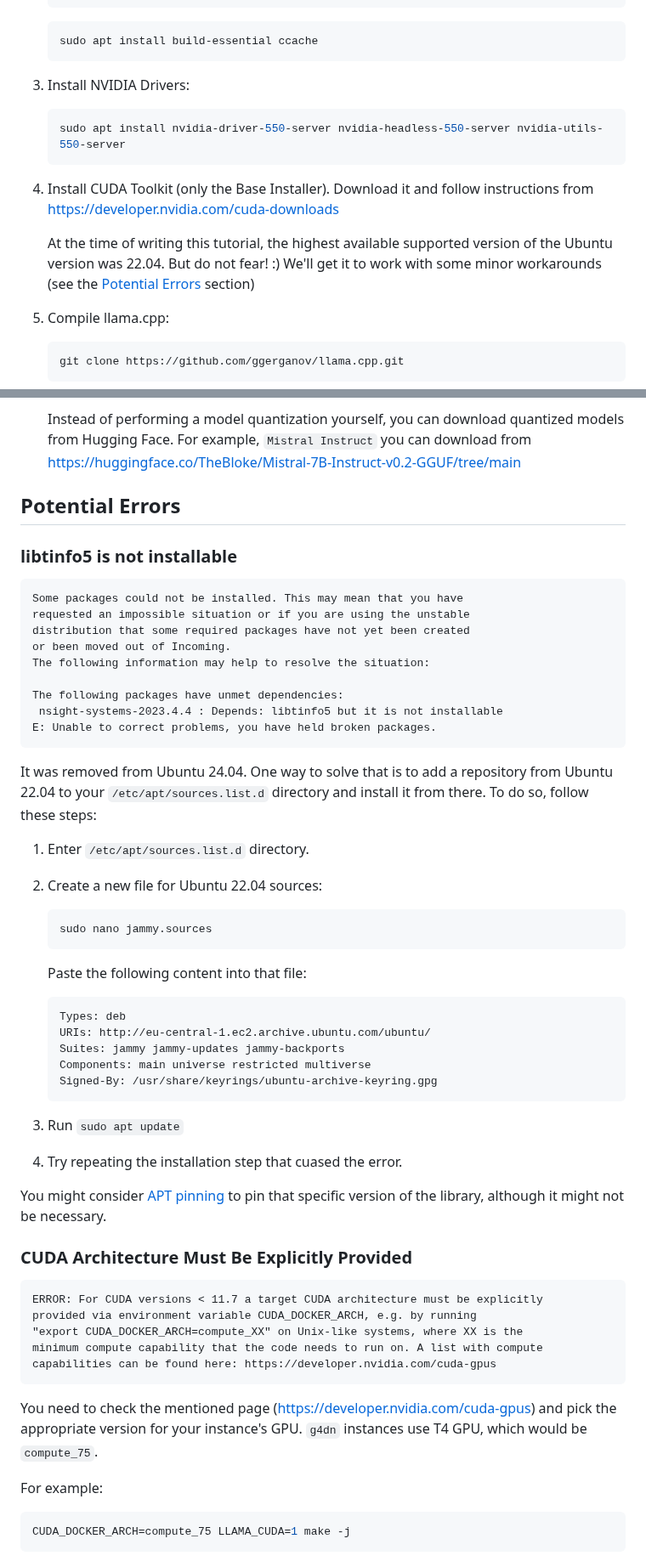
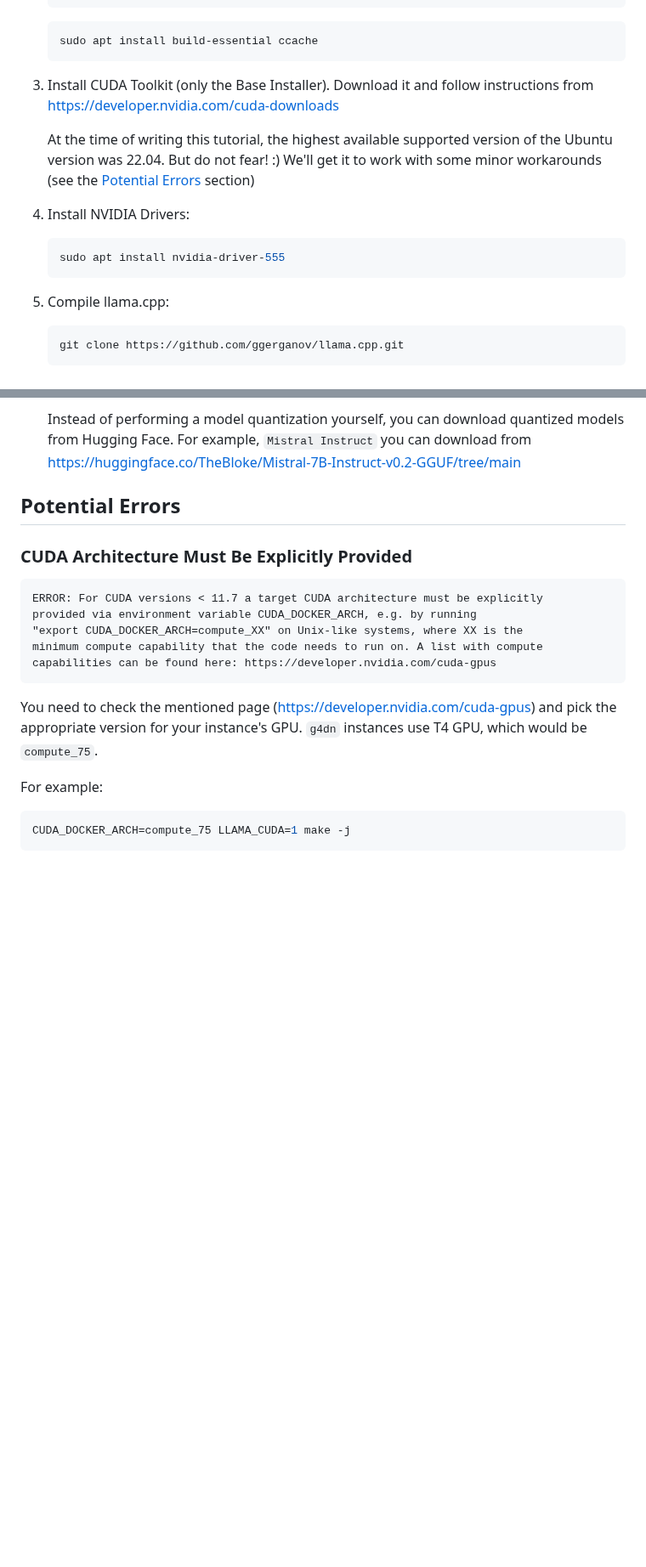
Before and after one commit to distantmagic/paddler, a Markdown page: tutorial-installing-llamacpp-aws-cuda.md, 2 parts joined by grey strips. Shown at 85% size. GitHub-like rendering; blank space fills up the shorter version.

Commit message:
chore: update tutorial

````diff
--- a/tutorial-installing-llamacpp-aws-cuda.md
+++ b/tutorial-installing-llamacpp-aws-cuda.md
@@ -17,15 +17,15 @@ system. This tutorial was written explicitly to perform the installation on a `U
     sudo apt install build-essential ccache
     ```
 
-3. Install NVIDIA Drivers:
-    ```shell
-    sudo apt install nvidia-driver-550-server nvidia-headless-550-server nvidia-utils-550-server
-    ```
-
-4. Install CUDA Toolkit (only the Base Installer). Download it and follow instructions from
+3. Install CUDA Toolkit (only the Base Installer). Download it and follow instructions from
   https://developer.nvidia.com/cuda-downloads
 
     At the time of writing this tutorial, the highest available supported version of the Ubuntu version was 22.04. But do not fear! :) We'll get it to work with some minor workarounds (see the [Potential Errors](#potential-errors) section)
+
+4. Install NVIDIA Drivers:
+    ```shell
+    sudo apt install nvidia-driver-555
+    ```
 
 5. Compile llama.cpp:
     ```shell
@@ -45,46 +45,6 @@ system. This tutorial was written explicitly to perform the installation on a `U
     Instead of performing a model quantization yourself, you can download quantized models from Hugging Face. For example, `Mistral Instruct` you can download from https://huggingface.co/TheBloke/Mistral-7B-Instruct-v0.2-GGUF/tree/main
 
 ## Potential Errors
-
-### libtinfo5 is not installable
-
-```
-Some packages could not be installed. This may mean that you have
-requested an impossible situation or if you are using the unstable
-distribution that some required packages have not yet been created
-or been moved out of Incoming.
-The following information may help to resolve the situation:
-
-The following packages have unmet dependencies:
- nsight-systems-2023.4.4 : Depends: libtinfo5 but it is not installable
-E: Unable to correct problems, you have held broken packages.
-```
-
-It was removed from Ubuntu 24.04. One way to solve that is to add a repository
-from Ubuntu 22.04 to your `/etc/apt/sources.list.d` directory and install it from
-there. To do so, follow these steps:
-
-1. Enter `/etc/apt/sources.list.d` directory.
-2. Create a new file for Ubuntu 22.04 sources:
-    ```shell
-    sudo nano jammy.sources
-    ```
-
-    Paste the following content into that file:
-
-    ```
-    Types: deb
-    URIs: http://eu-central-1.ec2.archive.ubuntu.com/ubuntu/
-    Suites: jammy jammy-updates jammy-backports
-    Components: main universe restricted multiverse
-    Signed-By: /usr/share/keyrings/ubuntu-archive-keyring.gpg
-    ```
-3. Run `sudo apt update`
-4. Try repeating the installation step that cuased the error.
-
-You might consider
-[APT pinning](https://help.ubuntu.com/community/PinningHowto) to pin that
-specific version of the library, although it might not be necessary.
 
 ### CUDA Architecture Must Be Explicitly Provided
 
````
Also changed, not shown: other parts of tutorial-installing-llamacpp-aws-cuda.md (+2 -2 lines).
